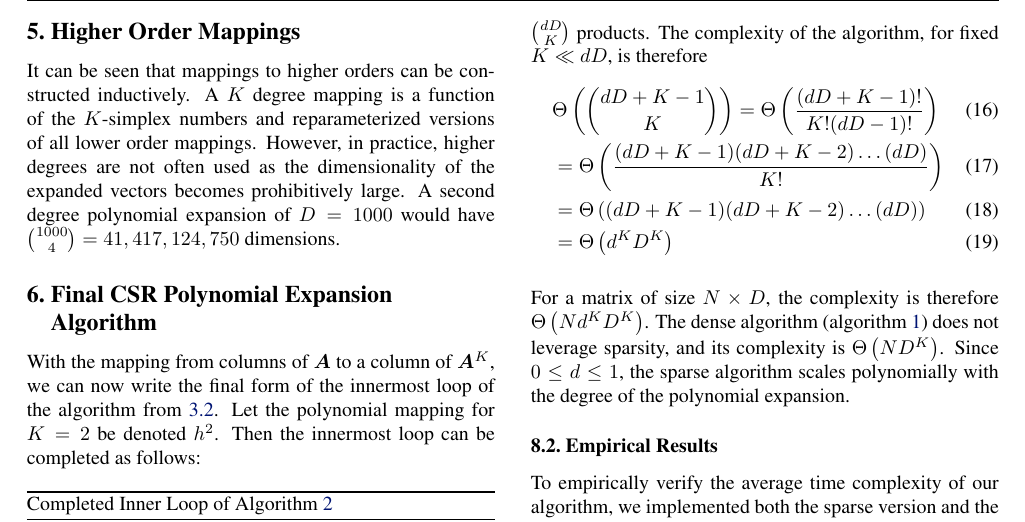
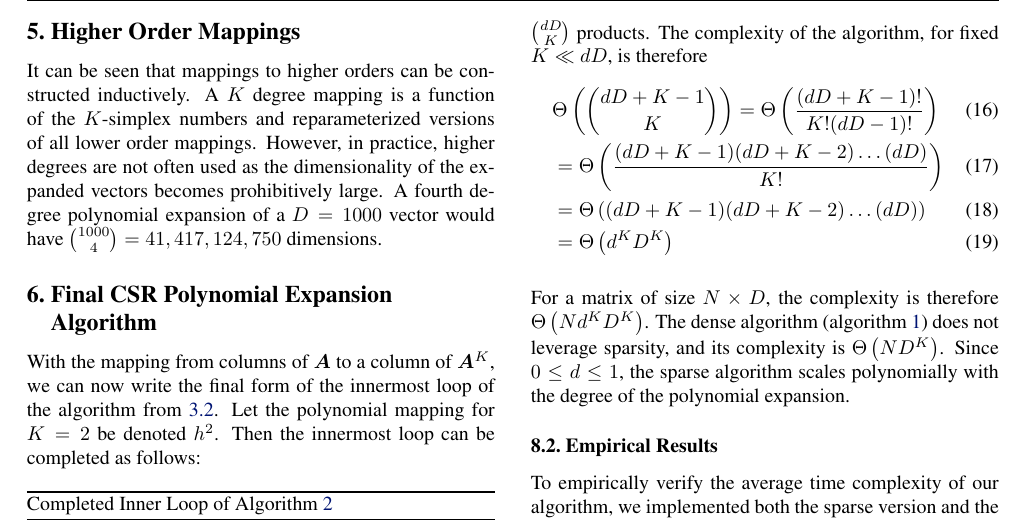
Before and after one commit to AWNystrom/SparseInteraction, a LaTeX paper (paper/Final/sparse_poly_icml.tex): part of page 5 of 8, cut so that both start at the same text. Compiled offline with pdfLaTeX.

Commit message:
fourth degree, not second

```diff
--- a/paper/Final/sparse_poly_icml.tex
+++ b/paper/Final/sparse_poly_icml.tex
@@ -419,7 +419,7 @@ f(i, j, k) = T_3(D) - [T_3(D-i-1) + T_2(D-j) - (k-j)]
 It can be seen that mappings to higher orders can be constructed inductively.
 A $K$ degree mapping is a function of the $K$-simplex numbers and reparameterized versions of all lower order mappings.
 However, in practice, higher degrees are not often used as the dimensionality of the expanded vectors becomes prohibitively large.
-A second degree polynomial expansion of $D=1000$ would have $\binom{1000}{4} = 41,417,124,750$ dimensions.
+A fourth degree polynomial expansion of a $D=1000$ vector would have $\binom{1000}{4} = 41,417,124,750$ dimensions.
 
 \section{Final CSR Polynomial Expansion Algorithm}
 With the mapping from columns of $\bm{A}$ to a column of $\bm{A}^K$, we can now write the final form of the innermost loop of the algorithm from \ref{sec:final-algo}.
```
